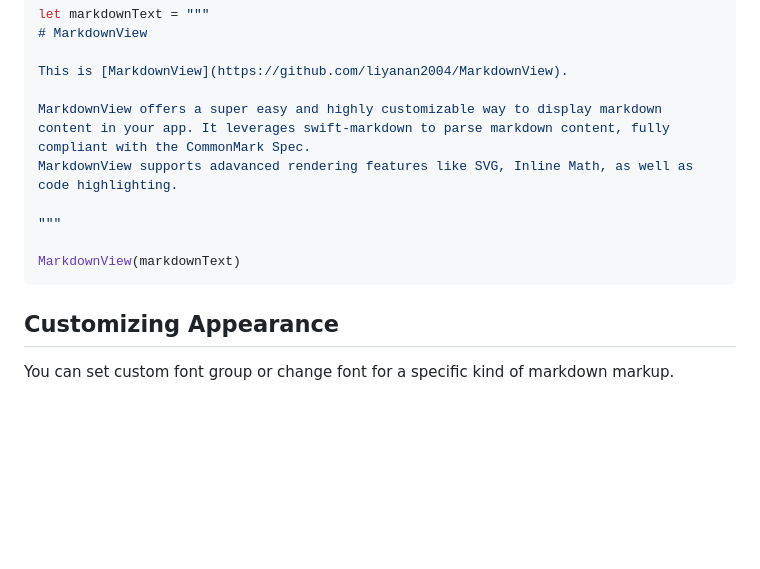
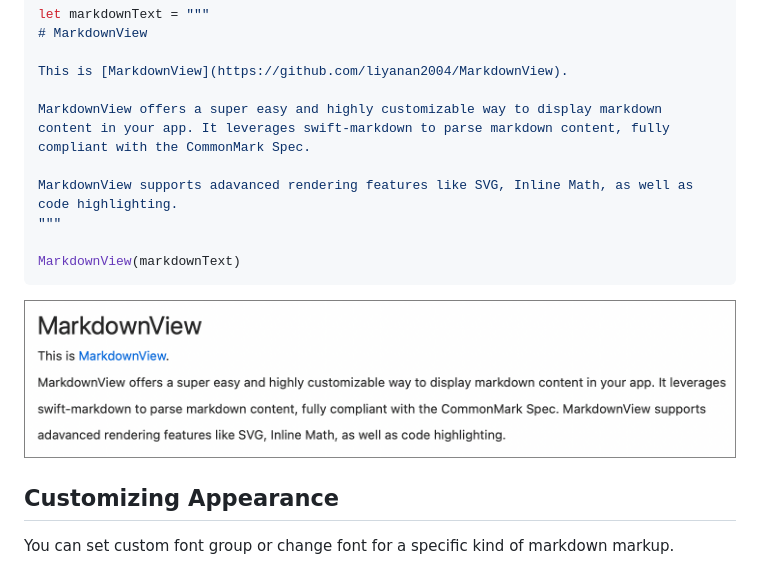
Before and after one commit to LiYanan2004/MarkdownView, a Markdown page: README.md, the part around the change. Drawn GitHub-style; pictures changed too: Images/simple-rendering.png (added); blank space fills up the shorter version.

````diff
--- a/README.md
+++ b/README.md
@@ -47,12 +47,14 @@ let markdownText = """
 This is [MarkdownView](https://github.com/liyanan2004/MarkdownView).
 
 MarkdownView offers a super easy and highly customizable way to display markdown content in your app. It leverages swift-markdown to parse markdown content, fully compliant with the CommonMark Spec.
+
 MarkdownView supports adavanced rendering features like SVG, Inline Math, as well as code highlighting.
-
 """
 
 MarkdownView(markdownText)
 ```
+
+![](/Images/simple-rendering.png)
 
 ## Customizing Appearance
 
````
Also changed, not shown: Images/bold_and_links.jpeg (deleted), 12 other files.
